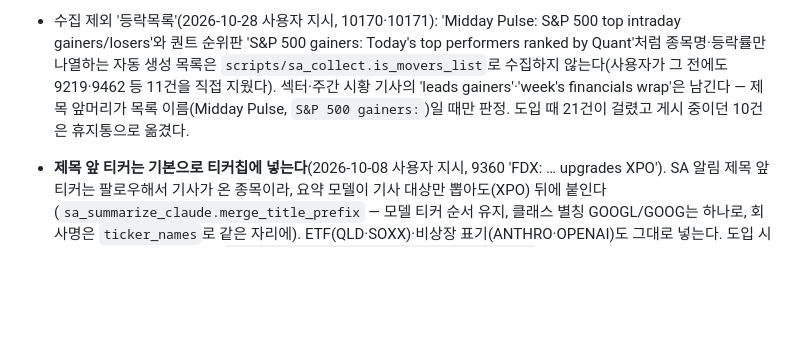
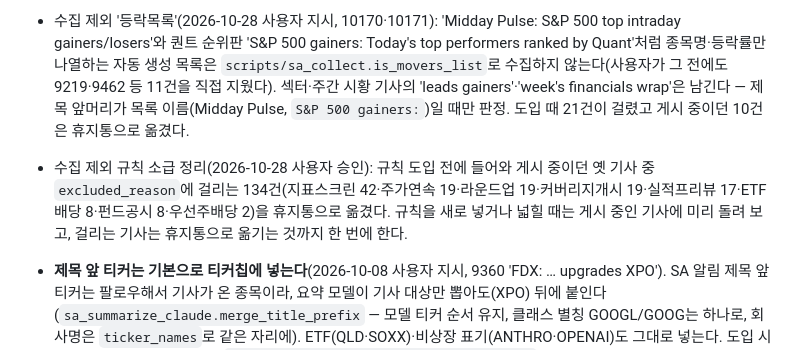
Before and after one commit to hermesasurada/sa-news-dashboard, a Markdown page: AGENTS.md, the part around the change. GitHub-like rendering; blank space fills up the shorter version.

Commit message:
AGENTS: 수집 제외 규칙 소급 정리 기록
Co-Authored-By: Claude Opus 5.5 <noreply@anthropic.com>

```diff
--- a/AGENTS.md
+++ b/AGENTS.md
@@ -21,6 +21,7 @@
 - 수집 제외 '지표스크린'(2026-10-08 사용자 지시, 9348): SA 퀀트 화면을 옮긴 종목 나열 기사(모멘텀 등급 상·하위, 공매도 상·하위, 과매수·과매도 종목, 퀀트 등급 상위, `stocks under $N`)는 `scripts/sa_collect.is_indicator_screen`으로 수집하지 않는다. 단일 종목의 공매도·과매도 언급과 질문형 분석은 남긴다(복수형 stocks·순위 표현이 있을 때만 목록으로 판정). 도입 시점 기존 기사 7,871건 중 67건이 해당. 2026-10-09 퀀트 요인 등급 목록(EPS 수정·성장·밸류에이션·수익성·배당 등급, 기사 8951)도 추가 — 복수 종목 표현(stocks·peers·among·lead)이 함께 있을 때만, 누적 82건. 2026-10-23 제목에 등급 낱말 없는 같은 목록('○○, ○○ lead list of undervalued healthcare stocks', 기사 9942 — 본문은 밸류에이션 등급 7종목)도 추가: `lead … (list of|undervalued|overvalued|top-rated|cheapest) … stocks`일 때만 — 실적·섹터 뉴스에 퀀트 순위가 곁들여진 기사('Top-rated travel stocks gain spotlight amid … rally' 1673, Ford 실적 4420)는 남는다. 전체 9,841건 중 새로 걸리는 건 9942와 이미 삭제된 9236뿐이었고, 9942는 휴지통으로 옮겼다. 2026-10-28 제목이 '(N개)(형용사)(섹터) stocks with/that …'로 시작하는 목록(기사 10176 'Undervalued industrial stocks with strong year-over-year revenue growth')도 추가 — 사용자가 전에 지운 8316·8409·9345·9584와 같은 꼴. 앞머리가 목록 이름일 때만이라 기사 문장 속 'stocks with'(7193 Piper Sandler)와 테마 기사 'Stocks that are benefiting …'(7022)는 남는다. 새로 걸린 게시 기사는 6636 하나여서 휴지통으로 옮겼다.
 - 수집 제외 '추천목록'(2026-10-28 사용자 지시, 10156 'Oppenheimer flags 16 Buys …'): 증권사·기관이 Buy 목록·best ideas·conviction·top picks 명단을 내거나 갱신한 기사는 `scripts/sa_collect.is_broker_pick_list`로 수집하지 않는다. 등급 상·하향·커버리지 개시와 함께 나온 top picks와 단일 종목 'top pick'(단수)은 남긴다. 도입 때 전체 10,170여 건 중 10건이 걸렸고(2건은 사용자가 이미 지운 8534·9633), 게시 중이던 8건(203·2620·2636·3090·7198·8539·10156·10173)은 휴지통으로 옮겼다.
 - 수집 제외 '등락목록'(2026-10-28 사용자 지시, 10170·10171): 'Midday Pulse: S&P 500 top intraday gainers/losers'와 퀀트 순위판 'S&P 500 gainers: Today's top performers ranked by Quant'처럼 종목명·등락률만 나열하는 자동 생성 목록은 `scripts/sa_collect.is_movers_list`로 수집하지 않는다(사용자가 그 전에도 9219·9462 등 11건을 직접 지웠다). 섹터·주간 시황 기사의 'leads gainers'·'week's financials wrap'은 남긴다 — 제목 앞머리가 목록 이름(Midday Pulse, `S&P 500 gainers:`)일 때만 판정. 도입 때 21건이 걸렸고 게시 중이던 10건은 휴지통으로 옮겼다.
+- 수집 제외 규칙 소급 정리(2026-10-28 사용자 승인): 규칙 도입 전에 들어와 게시 중이던 옛 기사 중 `excluded_reason`에 걸리는 134건(지표스크린 42·주가연속 19·라운드업 19·커버리지개시 19·실적프리뷰 17·ETF배당 8·펀드공시 8·우선주배당 2)을 휴지통으로 옮겼다. 규칙을 새로 넣거나 넓힐 때는 게시 중인 기사에 미리 돌려 보고, 걸리는 기사는 휴지통으로 옮기는 것까지 한 번에 한다.
 - **제목 앞 티커는 기본으로 티커칩에 넣는다**(2026-10-08 사용자 지시, 9360 'FDX: … upgrades XPO'). SA 알림 제목 앞 티커는 팔로우해서 기사가 온 종목이라, 요약 모델이 기사 대상만 뽑아도(XPO) 뒤에 붙인다(`sa_summarize_claude.merge_title_prefix` — 모델 티커 순서 유지, 클래스 별칭 GOOGL/GOOG는 하나로, 회사명은 `ticker_names`로 같은 자리에). ETF(QLD·SOXX)·비상장 표기(ANTHRO·OPENAI)도 그대로 넣는다. 도입 시 게시 기사 956건 소급(백업 `sa_news.prefix-backup-20261008100437.db`).
 - **카드의 `ID:` 번호는 DB 기사 ID(`articles.id`)다**(2026-10-08 사용자 지적). 그 전에는 메일 ID(`email_id`, 예: 9364 = 기사 8885)를 '기사 ID'로 보였으므로, 2026-10-08 이전에 사용자가 말한 sa 번호는 메일 ID로 찾는다. 메일 ID는 번호 툴팁에 남는다.
 - 안읽음만 보기에서 읽음 처리(눈 버튼·스와이프)로 카드가 사라지면 '읽음 처리했습니다 · 되돌리기' 토스트를 6초 띄운다(2026-10-09 사용자 지시, wm과 같은 방식). 되돌리기는 `PATCH /api/articles/{id}/read {is_read:false}` 후 목록 새로고침. 삭제 되돌리기와 같은 `showToast` 경로.
```
